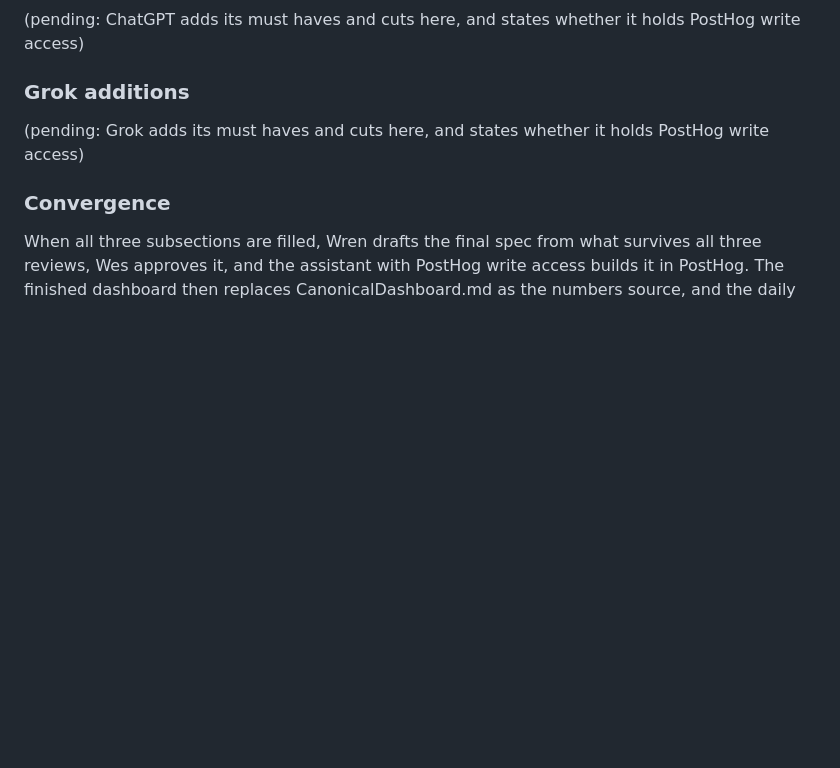
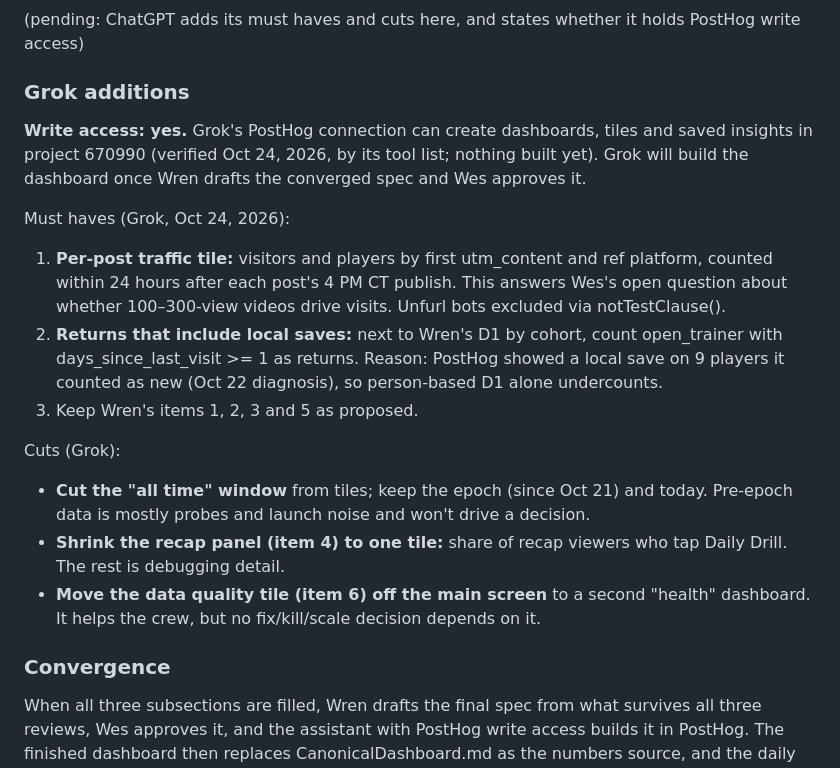
Before and after one commit to MeepTheTendie/pokergym, a Markdown page: docs/PokerGymControlDoc.md, the part around the change. Drawn GitHub-style; blank space fills up the shorter version.

Commit message:
Grok: PostHog dashboard must-haves, cuts, write access

```diff
--- a/docs/PokerGymControlDoc.md
+++ b/docs/PokerGymControlDoc.md
@@ -78,7 +78,17 @@ Build note from Wren: my PostHog key is query read only, so I cannot create dash
 
 ### Grok additions
 
-(pending: Grok adds its must haves and cuts here, and states whether it holds PostHog write access)
+**Write access: yes.** Grok's PostHog connection can create dashboards, tiles and saved insights in project 670990 (verified Oct 24, 2026, by its tool list; nothing built yet). Grok will build the dashboard once Wren drafts the converged spec and Wes approves it.
+
+Must haves (Grok, Oct 24, 2026):
+1. **Per-post traffic tile:** visitors and players by first utm_content and ref platform, counted within 24 hours after each post's 4 PM CT publish. This answers Wes's open question about whether 100–300-view videos drive visits. Unfurl bots excluded via notTestClause().
+2. **Returns that include local saves:** next to Wren's D1 by cohort, count open_trainer with days_since_last_visit >= 1 as returns. Reason: PostHog showed a local save on 9 players it counted as new (Oct 22 diagnosis), so person-based D1 alone undercounts.
+3. Keep Wren's items 1, 2, 3 and 5 as proposed.
+
+Cuts (Grok):
+- **Cut the "all time" window** from tiles; keep the epoch (since Oct 21) and today. Pre-epoch data is mostly probes and launch noise and won't drive a decision.
+- **Shrink the recap panel (item 4) to one tile:** share of recap viewers who tap Daily Drill. The rest is debugging detail.
+- **Move the data quality tile (item 6) off the main screen** to a second "health" dashboard. It helps the crew, but no fix/kill/scale decision depends on it.
 
 ### Convergence
 
```
